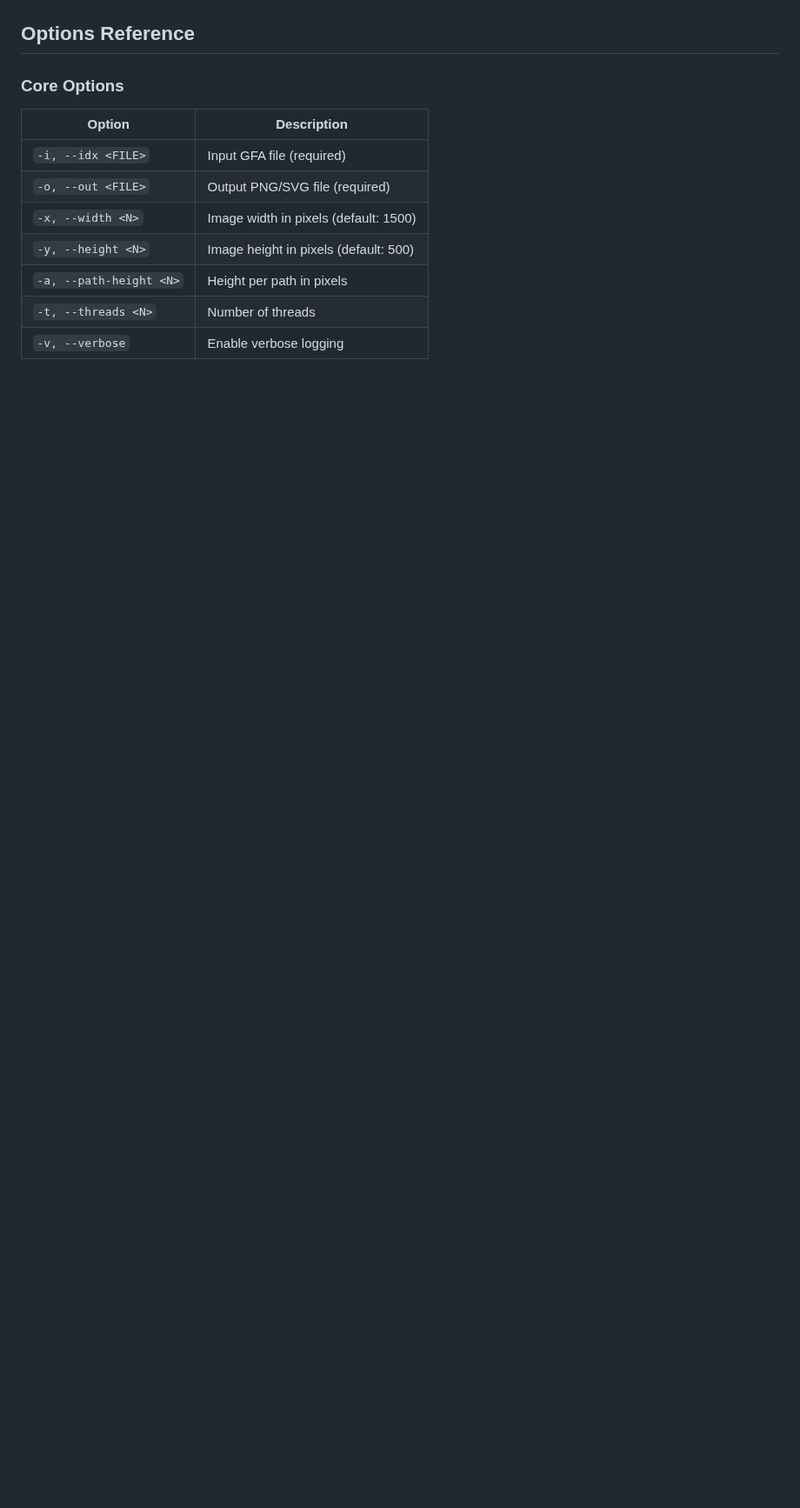
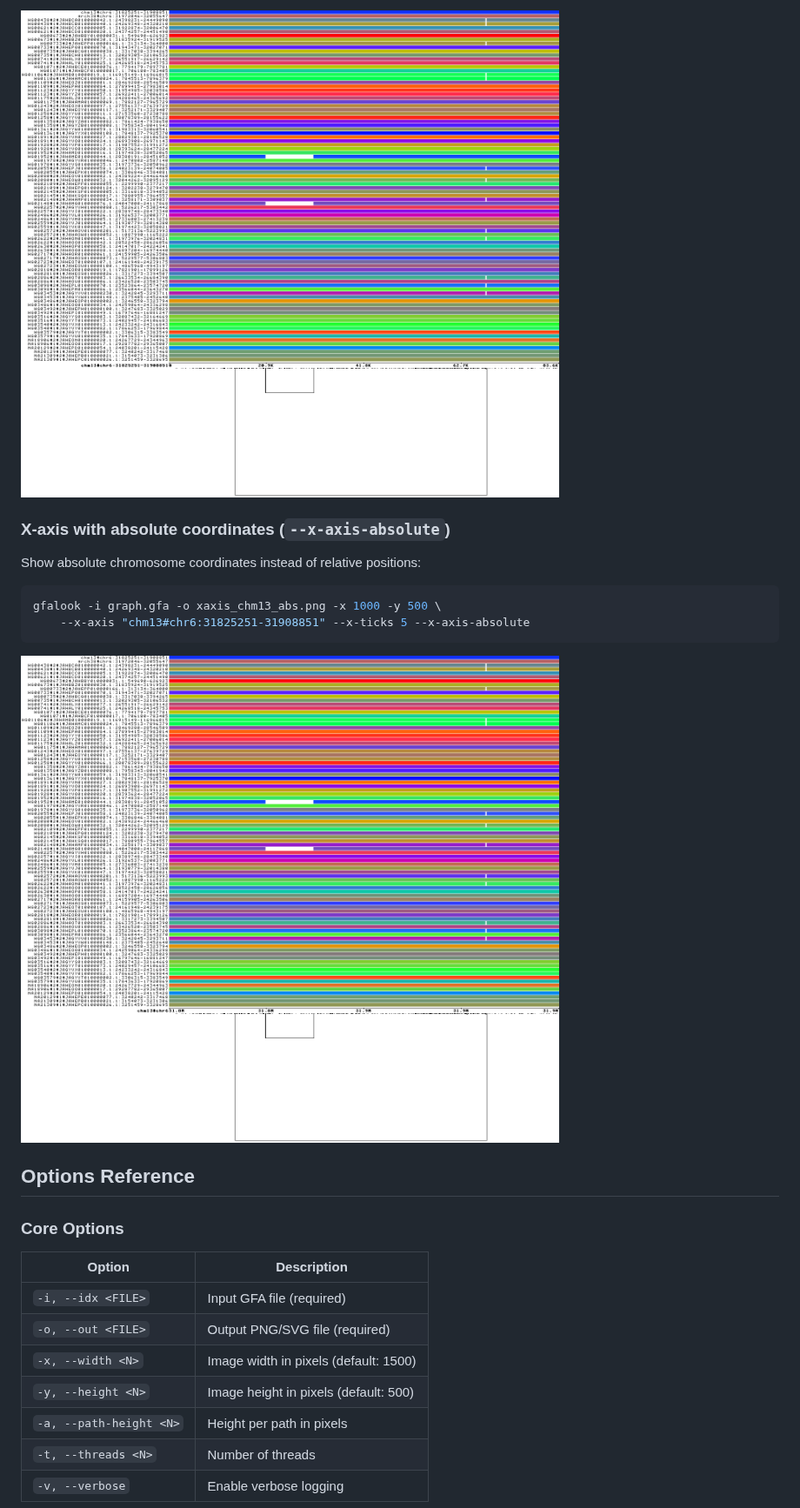
Before and after one commit to pangenome/gfalook, a Markdown page: README.md, the part around one of its changes. Shown at 87% size. Rendered like a GitHub page; pictures changed too: images/xaxis_chm13.png (added), images/xaxis_chm13_abs.png (added); blank space fills up the shorter version.

Commit message:
Enhance README with new path clustering feature and X-axis options; add corresponding images and data files

````diff
--- a/README.md
+++ b/README.md
@@ -108,3 +137,16 @@ gfalook -i graph.gfa -o compressed.png -x 1000 -y 100 -O
+![X-axis chm13](images/xaxis_chm13.png)
+
+### X-axis with absolute coordinates (`--x-axis-absolute`)
+
+Show absolute chromosome coordinates instead of relative positions:
+
+```bash
+gfalook -i graph.gfa -o xaxis_chm13_abs.png -x 1000 -y 500 \
+    --x-axis "chm13#chr6:31825251-31908851" --x-ticks 5 --x-axis-absolute
+```
+
+![X-axis absolute](images/xaxis_chm13_abs.png)
+
 ## Options Reference
 
 ### Core Options
````
Also changed, not shown: other parts of README.md (+29 -0 lines), images/clustered.png (added), images/xaxis_pangenomic.png (added).
